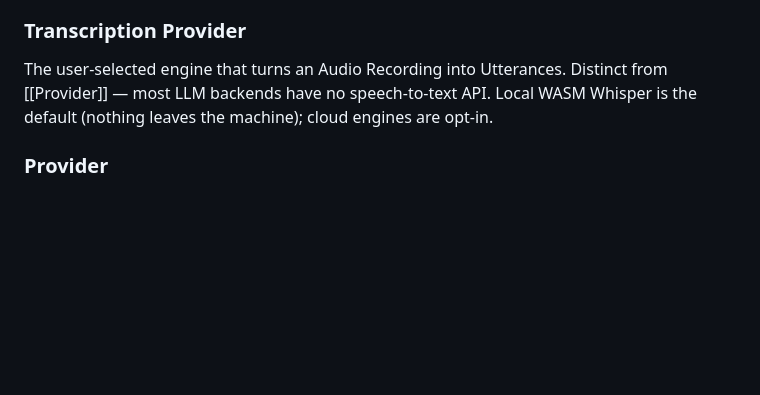
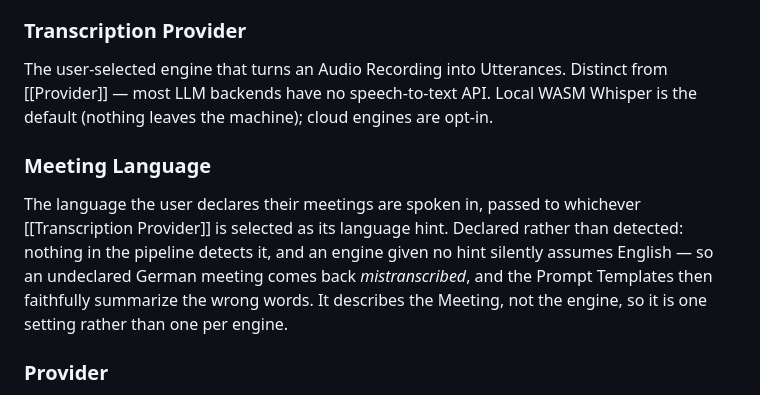
Before and after one commit to dominic676767/meeting-summarizer, a Markdown page: CONTEXT.md, the part around the change. Rendered like a GitHub page; blank space fills up the shorter version.

Commit message:
CONTEXT.md: add Meeting Language to the glossary
The #19 agent flagged the gap rather than filling it, per docs/agents/domain.md
— a missing term is a signal, not an invitation to invent one.

```diff
--- a/CONTEXT.md
+++ b/CONTEXT.md
@@ -56,6 +56,10 @@ The auto-detected condition (call controls disappearing, call-ended DOM state, o
 
 The user-selected engine that turns an Audio Recording into Utterances. Distinct from [[Provider]] — most LLM backends have no speech-to-text API. Local WASM Whisper is the default (nothing leaves the machine); cloud engines are opt-in.
 
+### Meeting Language
+
+The language the user declares their meetings are spoken in, passed to whichever [[Transcription Provider]] is selected as its language hint. Declared rather than detected: nothing in the pipeline detects it, and an engine given no hint silently assumes English — so an undeclared German meeting comes back *mistranscribed*, and the Prompt Templates then faithfully summarize the wrong words. It describes the Meeting, not the engine, so it is one setting rather than one per engine.
+
 ### Provider
 
 The user-selected LLM backend that turns a Transcript into a Summary. Candidates: Claude (Anthropic API), OpenAI, Ollama (local), AWS Bedrock.
```
